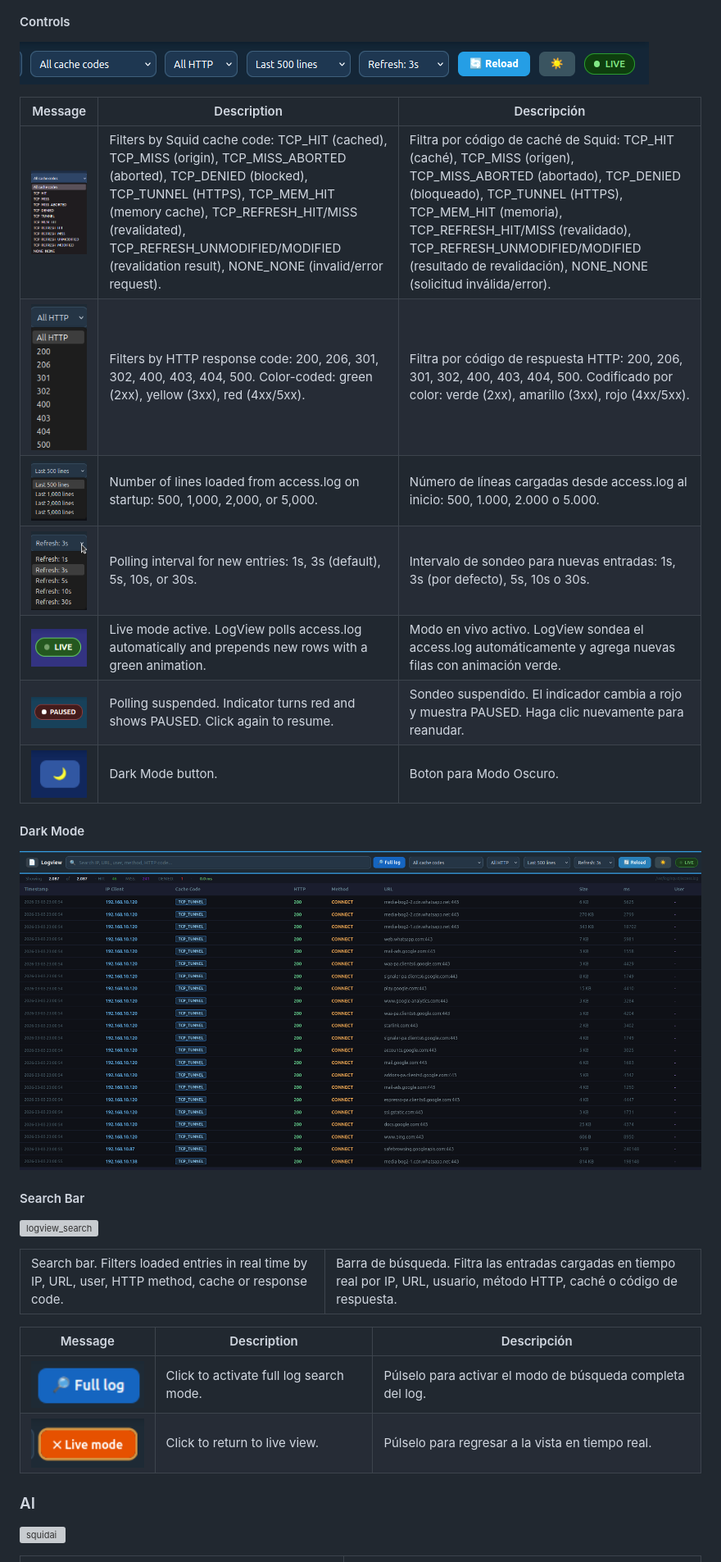
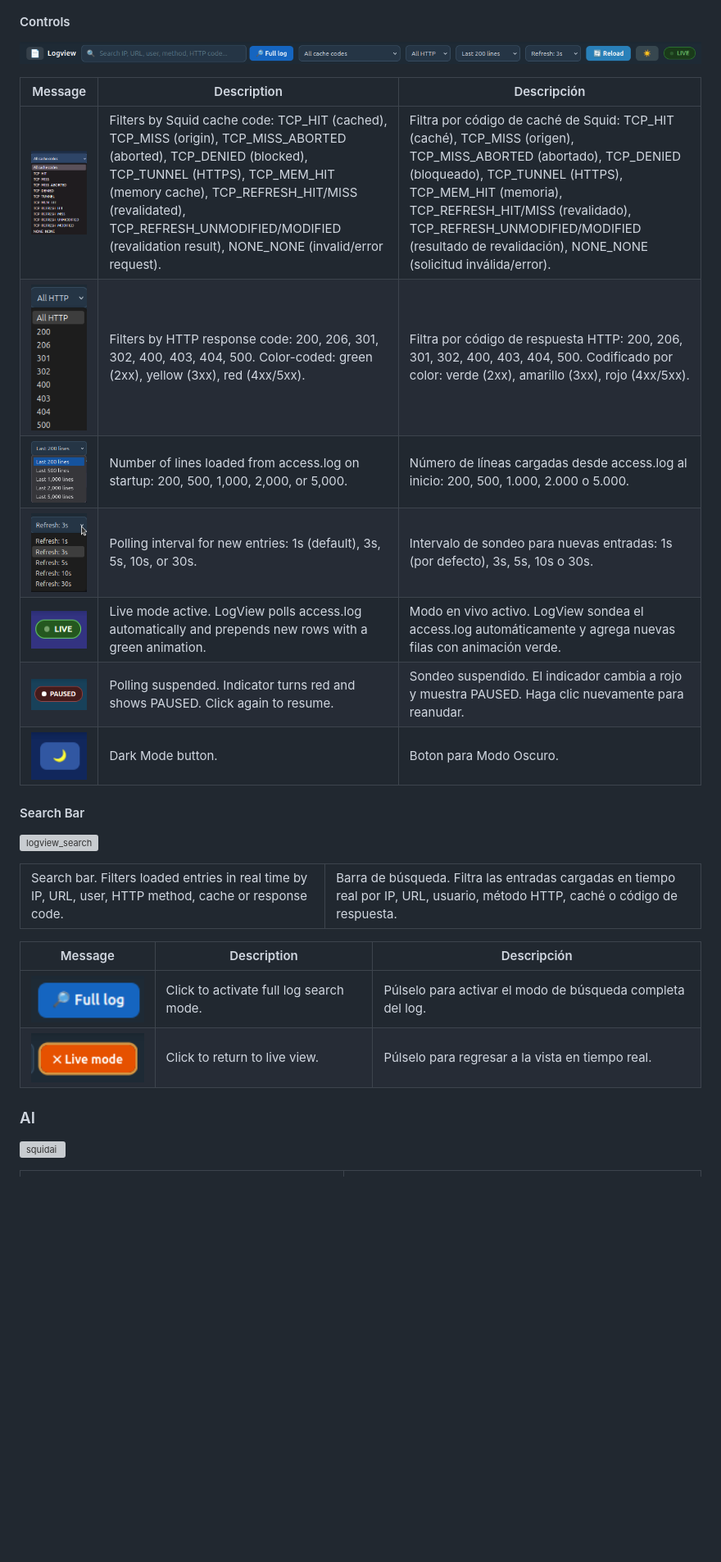
Before and after one commit to maravento/proxymon, a Markdown page: README.md, the part around one of its changes. Shown at 82% size. GitHub-like rendering; pictures changed too: img/logview_controls.png, img/logview_darkmode.png (deleted), img/logview_lines.png; blank space fills up the shorter version; grey boxes are pictures that could not be loaded.

```diff
--- a/README.md
+++ b/README.md
@@ -1086,20 +1088,16 @@ sudo -u www-data crontab -e
 #### Controls
 
-[![logview_controls](https://raw.githubusercontent.com/maravento/proxymon/master/img/logview_controls.png)](https://www.maravento.com/)
+[![logview_controls](./img/logview_controls.png)](https://www.maravento.com/)
 
 | Message | Description | Descripción |
 | ------- | ----------- | ----------- |
-| <img src="https://raw.githubusercontent.com/maravento/proxymon/master/img/logview_codes.png" width="150"> | Filters by Squid cache code: TCP_HIT (cached), TCP_MISS (origin), TCP_MISS_ABORTED (aborted), TCP_DENIED (blocked), TCP_TUNNEL (HTTPS), TCP_MEM_HIT (memory cache), TCP_REFRESH_HIT/MISS (revalidated), TCP_REFRESH_UNMODIFIED/MODIFIED (revalidation result), NONE_NONE (invalid/error request). | Filtra por código de caché de Squid: TCP_HIT (caché), TCP_MISS (origen), TCP_MISS_ABORTED (abortado), TCP_DENIED (bloqueado), TCP_TUNNEL (HTTPS), TCP_MEM_HIT (memoria), TCP_REFRESH_HIT/MISS (revalidado), TCP_REFRESH_UNMODIFIED/MODIFIED (resultado de revalidación), NONE_NONE (solicitud inválida/error). |
-| <img src="https://raw.githubusercontent.com/maravento/proxymon/master/img/logview_http.png" width="150"> | Filters by HTTP response code: 200, 206, 301, 302, 400, 403, 404, 500. Color-coded: green (2xx), yellow (3xx), red (4xx/5xx). | Filtra por código de respuesta HTTP: 200, 206, 301, 302, 400, 403, 404, 500. Codificado por color: verde (2xx), amarillo (3xx), rojo (4xx/5xx). |
-| <img src="https://raw.githubusercontent.com/maravento/proxymon/master/img/logview_lines.png" width="150"> | Number of lines loaded from access.log on startup: 500, 1,000, 2,000, or 5,000. | Número de líneas cargadas desde access.log al inicio: 500, 1.000, 2.000 o 5.000. |
-| <img src="https://raw.githubusercontent.com/maravento/proxymon/master/img/logview_refresh.png" width="150"> | Polling interval for new entries: 1s, 3s (default), 5s, 10s, or 30s. | Intervalo de sondeo para nuevas entradas: 1s, 3s (por defecto), 5s, 10s o 30s. |
-| <img src="https://raw.githubusercontent.com/maravento/proxymon/master/img/logview_live.png" width="150"> | Live mode active. LogView polls access.log automatically and prepends new rows with a green animation. | Modo en vivo activo. LogView sondea el access.log automáticamente y agrega nuevas filas con animación verde. |
-| <img src="https://raw.githubusercontent.com/maravento/proxymon/master/img/logview_pause.png" width="150"> | Polling suspended. Indicator turns red and shows PAUSED. Click again to resume. | Sondeo suspendido. El indicador cambia a rojo y muestra PAUSED. Haga clic nuevamente para reanudar. |
-| <img src="https://raw.githubusercontent.com/maravento/proxymon/master/img/logview_darkmodebutton.png" width="150"> | Dark Mode button. | Boton para Modo Oscuro. |
-
-#### Dark Mode
-
-[![logview_darkmode](https://raw.githubusercontent.com/maravento/proxymon/master/img/logview_darkmode.png)](https://www.maravento.com/)
+| <img src="./img/logview_codes.png" width="150"> | Filters by Squid cache code: TCP_HIT (cached), TCP_MISS (origin), TCP_MISS_ABORTED (aborted), TCP_DENIED (blocked), TCP_TUNNEL (HTTPS), TCP_MEM_HIT (memory cache), TCP_REFRESH_HIT/MISS (revalidated), TCP_REFRESH_UNMODIFIED/MODIFIED (revalidation result), NONE_NONE (invalid/error request). | Filtra por código de caché de Squid: TCP_HIT (caché), TCP_MISS (origen), TCP_MISS_ABORTED (abortado), TCP_DENIED (bloqueado), TCP_TUNNEL (HTTPS), TCP_MEM_HIT (memoria), TCP_REFRESH_HIT/MISS (revalidado), TCP_REFRESH_UNMODIFIED/MODIFIED (resultado de revalidación), NONE_NONE (solicitud inválida/error). |
+| <img src="./img/logview_http.png" width="150"> | Filters by HTTP response code: 200, 206, 301, 302, 400, 403, 404, 500. Color-coded: green (2xx), yellow (3xx), red (4xx/5xx). | Filtra por código de respuesta HTTP: 200, 206, 301, 302, 400, 403, 404, 500. Codificado por color: verde (2xx), amarillo (3xx), rojo (4xx/5xx). |
+| <img src="./img/logview_lines.png" width="150"> | Number of lines loaded from access.log on startup: 200, 500, 1,000, 2,000, or 5,000. | Número de líneas cargadas desde access.log al inicio: 200, 500, 1.000, 2.000 o 5.000. |
+| <img src="./img/logview_refresh.png" width="150"> | Polling interval for new entries: 1s (default), 3s, 5s, 10s, or 30s. | Intervalo de sondeo para nuevas entradas: 1s (por defecto), 3s, 5s, 10s o 30s. |
+| <img src="./img/logview_live.png" width="150"> | Live mode active. LogView polls access.log automatically and prepends new rows with a green animation. | Modo en vivo activo. LogView sondea el access.log automáticamente y agrega nuevas filas con animación verde. |
+| <img src="./img/logview_pause.png" width="150"> | Polling suspended. Indicator turns red and shows PAUSED. Click again to resume. | Sondeo suspendido. El indicador cambia a rojo y muestra PAUSED. Haga clic nuevamente para reanudar. |
+| <img src="./img/logview_darkmodebutton.png" width="150"> | Dark Mode button. | Boton para Modo Oscuro. |
 
 #### Search Bar
 
@@ -1118,8 +1116,8 @@ sudo -u www-data crontab -e
 
 | Message | Description | Descripción |
 | ------- | ----------- | ----------- |
-| <img src="https://raw.githubusercontent.com/maravento/proxymon/master/img/logview_fulllog.png" width="150"> | Click to activate full log search mode. | Púlselo para activar el modo de búsqueda completa del log. |
-| <img src="https://raw.githubusercontent.com/maravento/proxymon/master/img/logview_livelog.png" width="150"> | Click to return to live view. | Púlselo para regresar a la vista en tiempo real. |
+| <img src="./img/logview_fulllog.png" width="150"> | Click to activate full log search mode. | Púlselo para activar el modo de búsqueda completa del log. |
+| <img src="./img/logview_livelog.png" width="150"> | Click to return to live view. | Púlselo para regresar a la vista en tiempo real. |
 
 ### AI
 
```
Also changed, not shown: other parts of README.md (+40 -38 lines), img/logview.png (deleted), img/logview_dark.png (added), img/logview_light.png (added), 3 other files.
